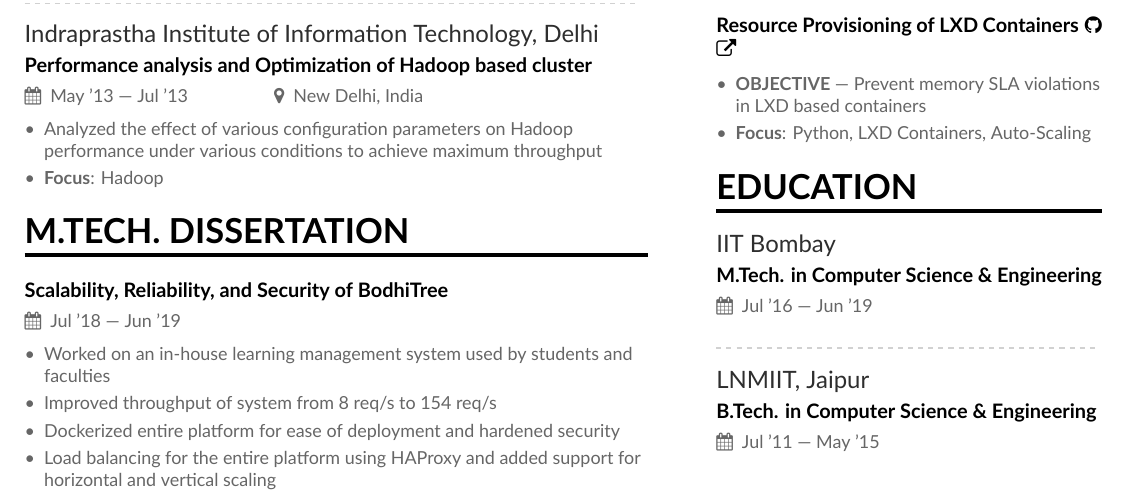
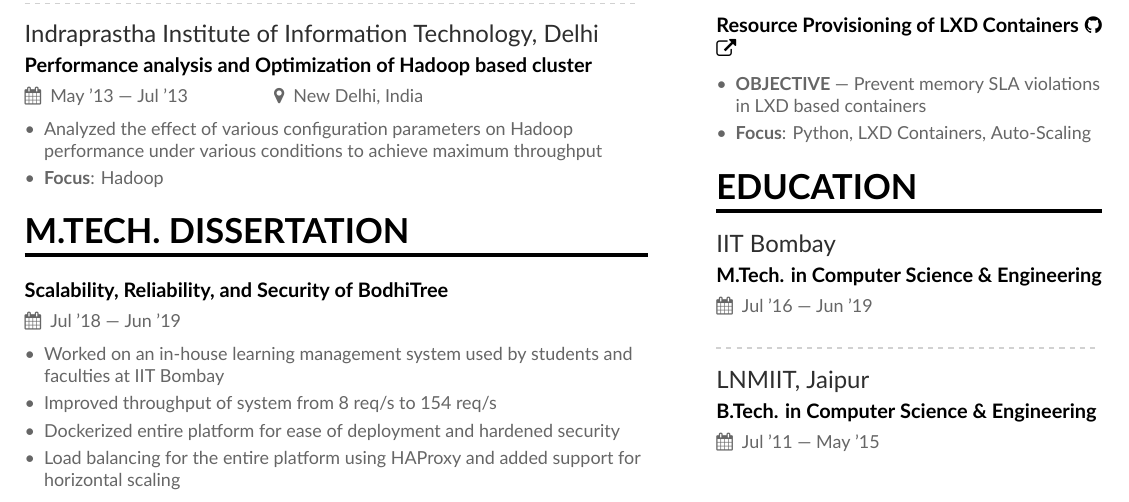
Before and after one commit to anshulgupta0803/resume, a LaTeX CV (AnshulGupta.tex): part of the page, cut so that both start at the same text. Compiled offline with XeLaTeX.

Commit message:
Updated Thesis

```diff
--- a/AnshulGupta.tex
+++ b/AnshulGupta.tex
@@ -132,10 +132,10 @@
 \cvsection{M.Tech. Dissertation}
 \cvevent{}{Scalability, Reliability, and Security of BodhiTree}{Jul '18 --- Jun '19}{}{}
 \begin{itemize}
-    \item Worked on an in-house learning management system used by students and faculties
+    \item Worked on an in-house learning management system used by students and faculties at IIT Bombay
     \item Improved throughput of system from 8 req/s to 154 req/s
     \item Dockerized entire platform for ease of deployment and hardened security
-    \item Load balancing for the entire platform using HAProxy and added support for horizontal and vertical scaling
+    \item Load balancing for the entire platform using HAProxy and added support for horizontal scaling
 	%\item \textbf{OBJECTIVE} --- Supporting no more than 250 students combined with the security bugs, BodhiTree needs to be revamped, so that theoretically, its performance can increase linearly with linear increase in resources
 	%\item BodhiTree - an initiative for e-learning by IIT Bombay mimics a classroom setting, providing flexibility for students to study at their own pace
 	%\item Expected outcome from this project is a scalable LMS which can be distributed (as an application container) and deployed with ease
```
Also changed, not shown: page1sidebar-1page.tex (+1 -1 lines), AnshulGupta.pdf.
